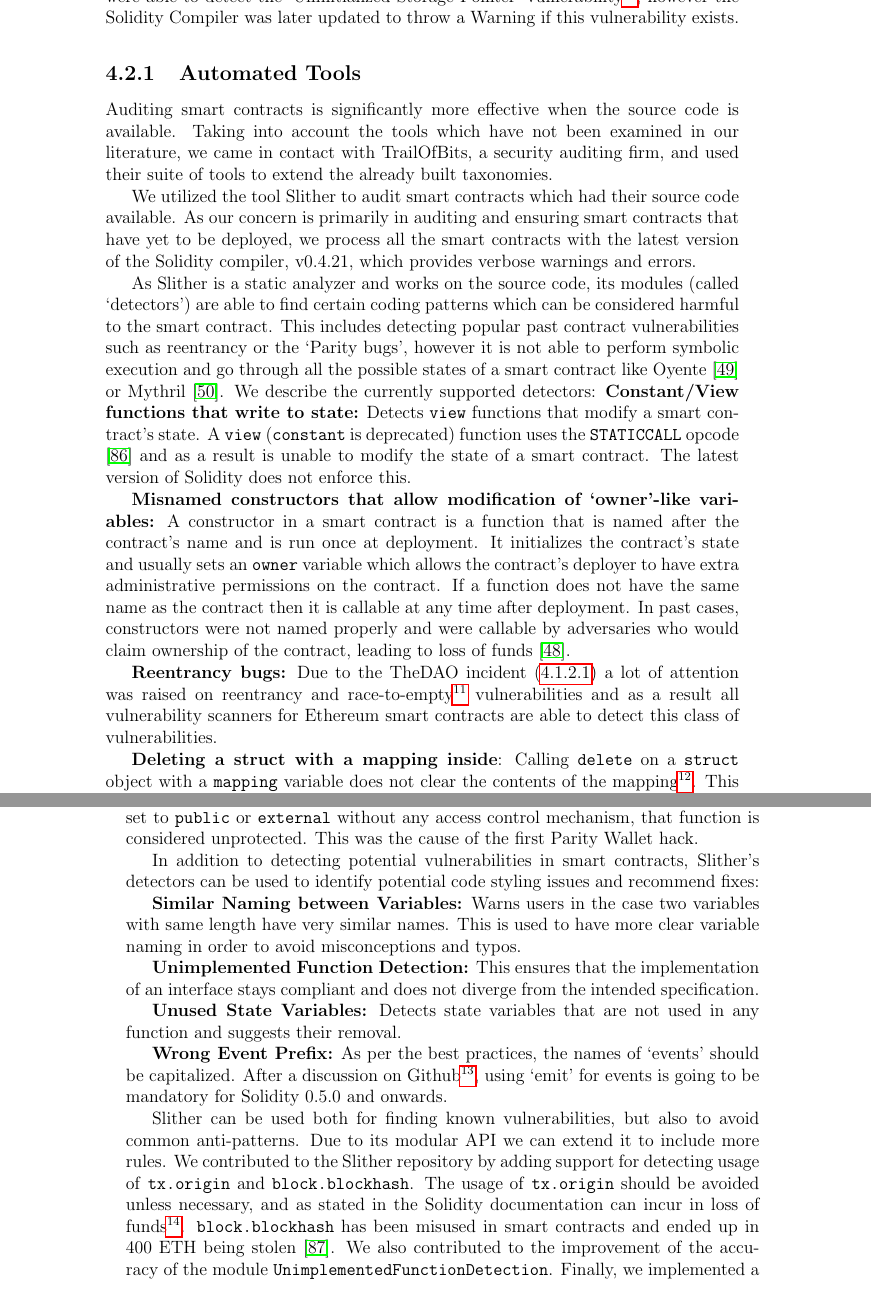
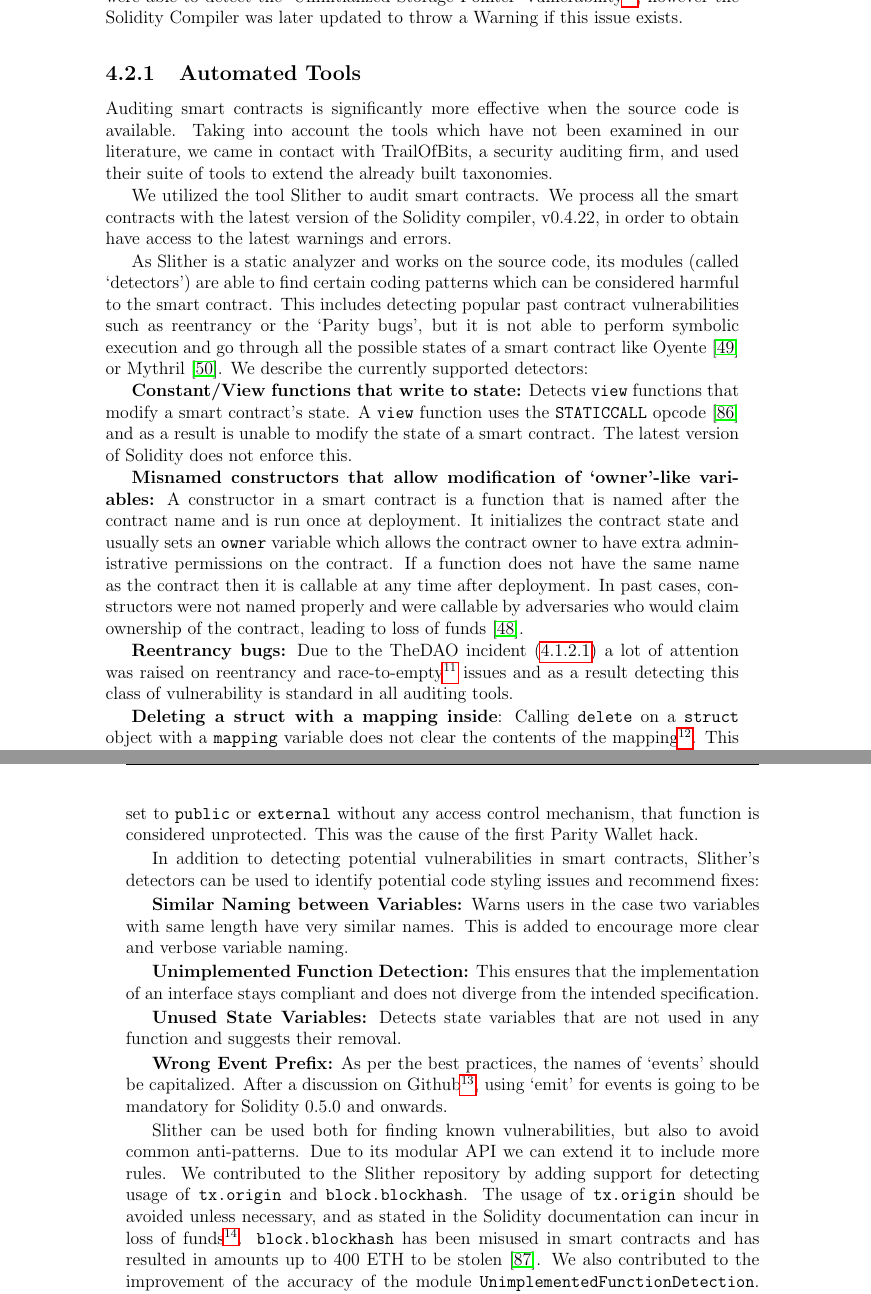
Before and after one commit to gakonst/thesis, a LaTeX thesis (main.tex, which reads chapters/4_smart_contract_security.tex): two parts of pages 36 and 37 of 68, joined at a grey line, cut so that both start at the same text. The pictures show the PDF file main.pdf that the author committed with the source.

Commit message:
Phrasing fixes

```diff
--- a/chapters/4_smart_contract_security.tex
+++ b/chapters/4_smart_contract_security.tex
@@ -45,5 +45,5 @@ In order to improve the security of deployed smart contracts, developers must le
 Auditing smart contracts is significantly more effective when the source code is available. Taking into account the tools which have not been examined in our literature, we came in contact with TrailOfBits, a security auditing firm, and used their suite of tools to extend the already built taxonomies.
 
 We utilized the tool Slither %\footnote{Currently not open-sourced. TrailOfBits shared it with us to use it in the thesis.}
-to audit smart contracts which had their source code available. As our concern is primarily in auditing and ensuring smart contracts that have yet to be deployed, we process all the smart contracts with the latest version of the Solidity compiler, v0.4.21, which provides verbose warnings and errors.
+to audit smart contracts. We process all the smart contracts with the latest version of the Solidity compiler, v0.4.22, in order to obtain have access to the latest warnings and errors.
 
@@ -52,7 +51,10 @@ As Slither is a static analyzer and works on the source code, its modules (calle
 
-\textbf{Misnamed constructors that allow modification of `owner'-like variables:} A constructor in a smart contract is a function that is named after the contract's name and is run once at deployment. It initializes the contract's state and usually sets an \texttt{owner} variable which allows the contract's deployer to have extra administrative permissions on the contract. If a function does not have the same name as the contract then it is callable at any time after deployment. In past cases, constructors were not named properly and were callable by adversaries who would claim ownership of the contract, leading to loss of funds~\cite{Atzei:2017:SAE:3080353.3080363}.
+\textbf{Constant/View functions that write to state:} Detects \texttt{view} functions that modify a smart contract's state. A \texttt{view} %(\texttt{constant} is deprecated)
+function uses the \texttt{STATICCALL} opcode \cite{staticcall} and as a result is unable to modify the state of a smart contract. The latest version of Solidity does not enforce this.
 
-\textbf{Reentrancy bugs:} Due to the TheDAO incident (\ref{thedao}) a lot of attention was raised on reentrancy and race-to-empty\footnote{\url{http://vessenes.com/more-ethereum-attacks-race-to-empty-is-the-real-deal/}} vulnerabilities and as a result all vulnerability scanners for Ethereum smart contracts are able to detect this class of vulnerabilities.
+\textbf{Misnamed constructors that allow modification of `owner'-like variables:} A constructor in a smart contract is a function that is named after the contract name and is run once at deployment. It initializes the contract state and usually sets an \texttt{owner} variable which allows the contract owner to have extra administrative permissions on the contract. If a function does not have the same name as the contract then it is callable at any time after deployment. In past cases, constructors were not named properly and were callable by adversaries who would claim ownership of the contract, leading to loss of funds~\cite{Atzei:2017:SAE:3080353.3080363}.
+
+\textbf{Reentrancy bugs:} Due to the TheDAO incident (\ref{thedao}) a lot of attention was raised on reentrancy and race-to-empty\footnote{\url{http://vessenes.com/more-ethereum-attacks-race-to-empty-is-the-real-deal/}} issues and as a result detecting this class of vulnerability is standard in all auditing tools.
 
 \textbf{Deleting a struct with a mapping inside}: Calling \texttt{delete} on a \texttt{struct} object with a \texttt{mapping} variable does not clear the contents of the mapping\footnote{This is warned for in \url{http://solidity.readthedocs.io/en/v0.4.21/types.html}}. This has not been exploited in the wild, however it can be critical in the case of a banking DApp that keeps tracks of balances. A full Proof of Concept is given in \ref{apx:security:mapping}
 
@@ -62,7 +64,7 @@ As Slither is a static analyzer and works on the source code, its modules (calle
 
 In addition to detecting potential vulnerabilities in smart contracts, Slither's detectors can be used to identify potential code styling issues and recommend fixes:
 
-\textbf{Similar Naming between Variables:} Warns users in the case two variables with same length have very similar names. This is used to have more clear variable naming in order to avoid misconceptions and typos.
+\textbf{Similar Naming between Variables:} Warns users in the case two variables with same length have very similar names. This is added to encourage more clear and verbose variable naming.
 
 \textbf{Unimplemented Function Detection:} This ensures that the implementation of an interface stays compliant and does not diverge from the intended specification.
 
@@ -70,7 +72,7 @@ In addition to detecting potential vulnerabilities in smart contracts, Slither's
 
 \textbf{Wrong Event Prefix:} As per the best practices, the names of `events' should be capitalized. After a discussion on Github\footnote{\url{https://github.com/ethereum/solidity/issues/2877}}, using `emit' for events is going to be mandatory for Solidity 0.5.0 and onwards.
 
-Slither can be used both for finding known vulnerabilities, but also to avoid common anti-patterns. Due to its modular API we can extend it to include more rules. We contributed to the Slither repository by adding support for detecting usage of \texttt{tx.origin} and \texttt{block.blockhash}. The usage of \texttt{tx.origin} should be avoided unless necessary, and as stated in the Solidity documentation can incur in loss of funds\footnote{\url{http://solidity.readthedocs.io/en/v0.4.21/security-considerations.html}}. \texttt{block.blockhash} has been misused in smart contracts and ended up in 400 ETH being stolen~\cite{smartbillions}. We also contributed to the improvement of the accuracy of the module \texttt{UnimplementedFunctionDetection}. Finally, we implemented a detector to find unassigned calls to a library's functions (calling a library function on a variable does not assign its result back to the variable, it needs to be assigned manually). Table \ref{table:slither} is a modified version of Table 12 from \cite{tools}, including Slither after our contributions, excluding issues that are now detectable by the Solidity compiler. % and excluding any class of vulnerabilities\footnote{Mishandled exceptions, } that can be found by running the latest version of the Solidity compiler.
+Slither can be used both for finding known vulnerabilities, but also to avoid common anti-patterns. Due to its modular API we can extend it to include more rules. We contributed to the Slither repository by adding support for detecting usage of \texttt{tx.origin} and \texttt{block.blockhash}. The usage of \texttt{tx.origin} should be avoided unless necessary, and as stated in the Solidity documentation can incur in loss of funds\footnote{\url{http://solidity.readthedocs.io/en/v0.4.21/security-considerations.html}}. \texttt{block.blockhash} has been misused in smart contracts and has resulted in amounts up to 400 ETH to be stolen~\cite{smartbillions}. We also contributed to the improvement of the accuracy of the module \texttt{UnimplementedFunctionDetection}. Finally, we implemented a detector to find unassigned calls to a library's functions (calling a library function on a variable does not assign its result back to the variable, it needs to be assigned manually). Table \ref{table:slither} is a modified version of Table 12 from \cite{tools}, including Slither after our contributions, excluding issues that are now detectable by the Solidity compiler. % and excluding any class of vulnerabilities\footnote{Mishandled exceptions, } that can be found by running the latest version of the Solidity compiler.
 
 \input{tables/SlitherComparison.tex}
 
```
Also changed, not shown: tables/SlitherComparison.tex (+1 -1 lines), main.pdf, chapters/4_smart_contract_security.tex (10 more changed lines), 1 other file.
